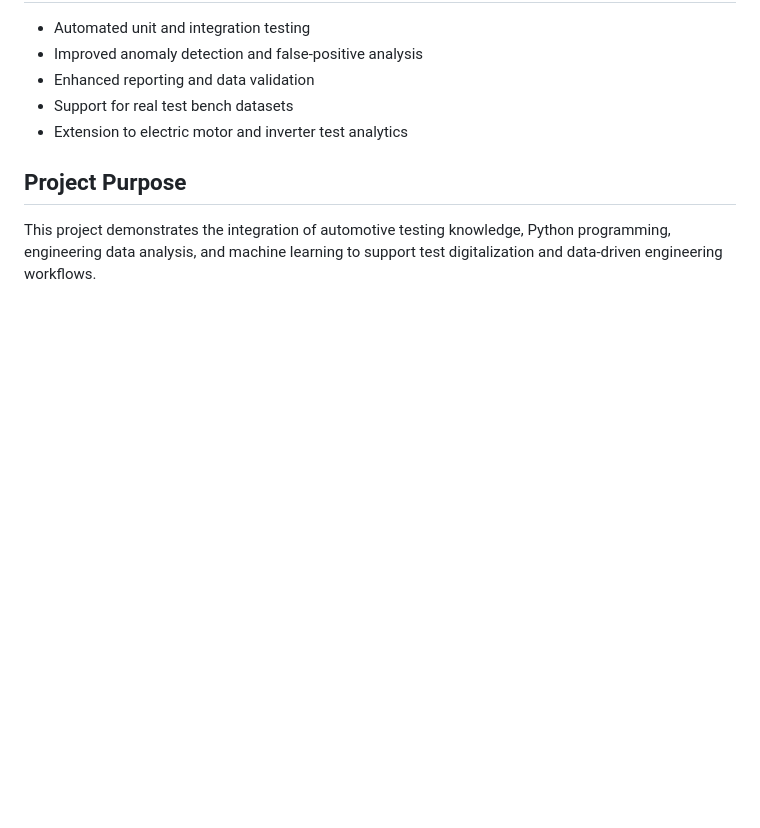
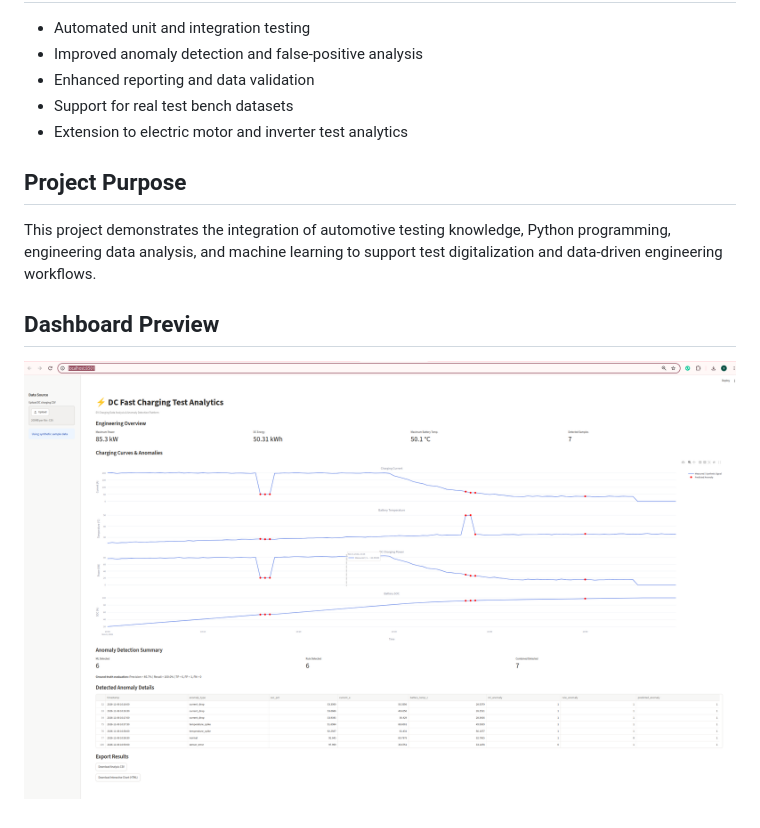
Before and after one commit to Xueyan001/EV-powertrain-test-analytics-platform, a Markdown page: README.md, the part around the change. GitHub-like rendering; pictures changed too: docs/dashboard.png (added); blank space fills up the shorter version.

Commit message:
Add dashboard screenshot to README

```diff
--- a/README.md
+++ b/README.md
@@ -122,3 +122,7 @@ The dashboard also supports uploading a compatible DC charging CSV file.
 ## Project Purpose
 
 This project demonstrates the integration of automotive testing knowledge, Python programming, engineering data analysis, and machine learning to support test digitalization and data-driven engineering workflows.
+
+## Dashboard Preview
+
+![Dashboard Preview](docs/dashboard.png)
```
